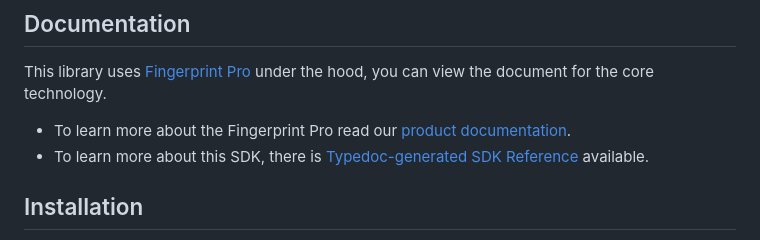
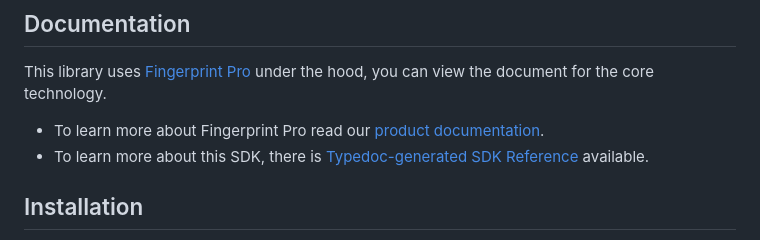
Before and after one commit to fingerprintjs/fingerprintjs-pro-spa, a Markdown page: README.md, the part around the change. Rendered like a GitHub page.

Commit message:
docs: Update README.md
Co-authored-by: Juraj Uhlar <juro.uhlar@gmail.com>

```diff
--- a/README.md
+++ b/README.md
@@ -49,7 +49,7 @@ If you'd like to have a similar SPA wrapper for the OSS version of FingerprintJS
 ## Documentation
 
 This library uses [Fingerprint Pro](https://fingerprint.com/github/) under the hood, you can view the document for the core technology.
-- To learn more about the Fingerprint Pro read our [product documentation](https://dev.fingerprint.com/docs).
+- To learn more about Fingerprint Pro read our [product documentation](https://dev.fingerprint.com/docs).
 - To learn more about this SDK, there is [Typedoc-generated SDK Reference](https://fingerprintjs.github.io/fingerprintjs-pro-spa) available.
 
 ## Installation
```
